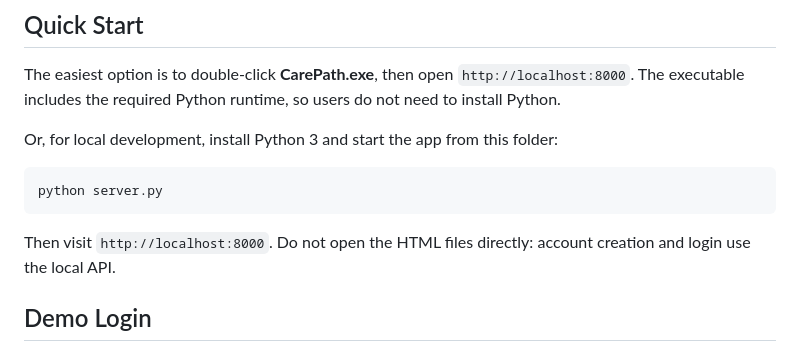
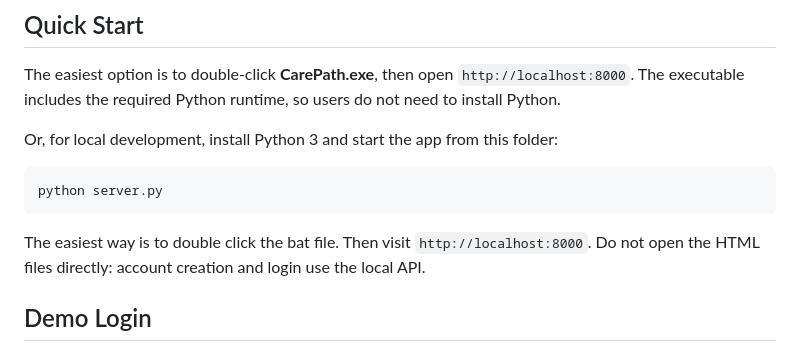
Before and after one commit to ElvisXiao318/PeddieHacks2026-Elvis-Kavin, a Markdown page: README.md, the part around the change. Rendered like a GitHub page.

Commit message:
Update README with bat file execution instructions
Added instructions for running the server using a bat file.

````diff
--- a/README.md
+++ b/README.md
@@ -11,7 +11,7 @@ Or, for local development, install Python 3 and start the app from this folder:
 ```bash
 python server.py
 ```
-
+The easiest way is to double click the bat file.
 Then visit `http://localhost:8000`. Do not open the HTML files directly: account creation and login use the local API.
 
 ## Demo Login
````
